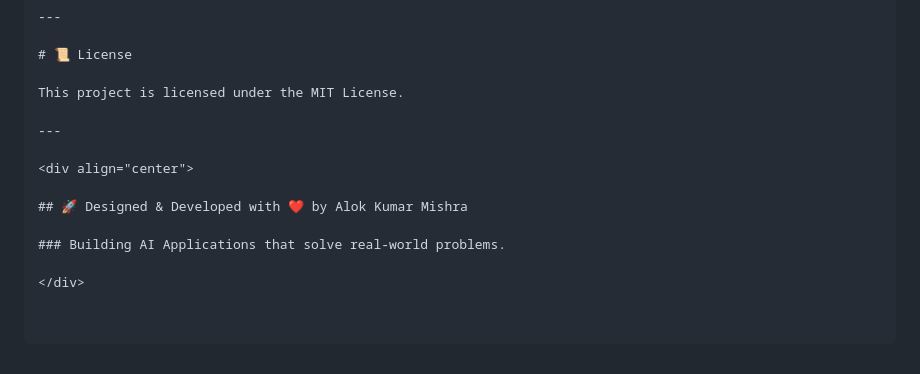
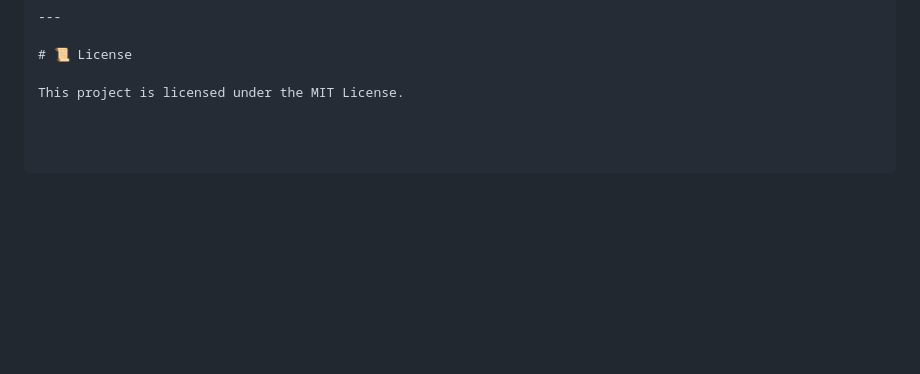
Before and after one commit to Alok-star9119/CoverCraft-AI, a Markdown page: README.md, the part around the change. Drawn GitHub-style; blank space fills up the shorter version.

```diff
--- a/README.md
+++ b/README.md
@@ -390,13 +390,3 @@ It helps the project reach more developers and motivates future improvements.
 # 📜 License
 
 This project is licensed under the MIT License.
-
----
-
-<div align="center">
-
-## 🚀 Designed & Developed with ❤️ by Alok Kumar Mishra
-
-### Building AI Applications that solve real-world problems.
-
-</div>
```
